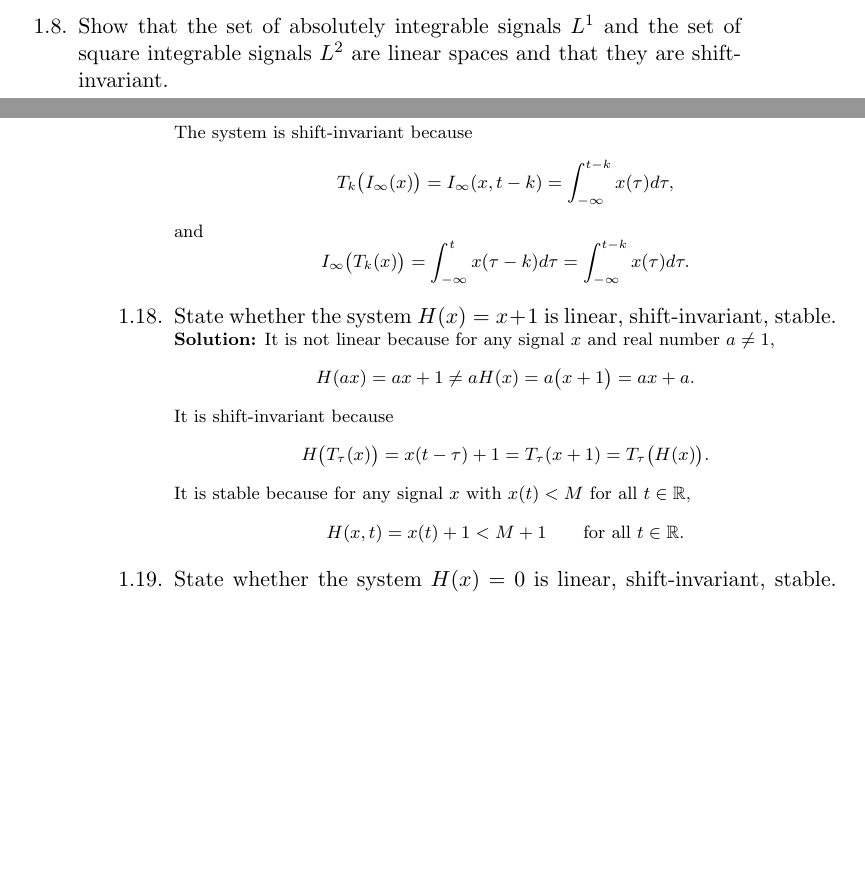
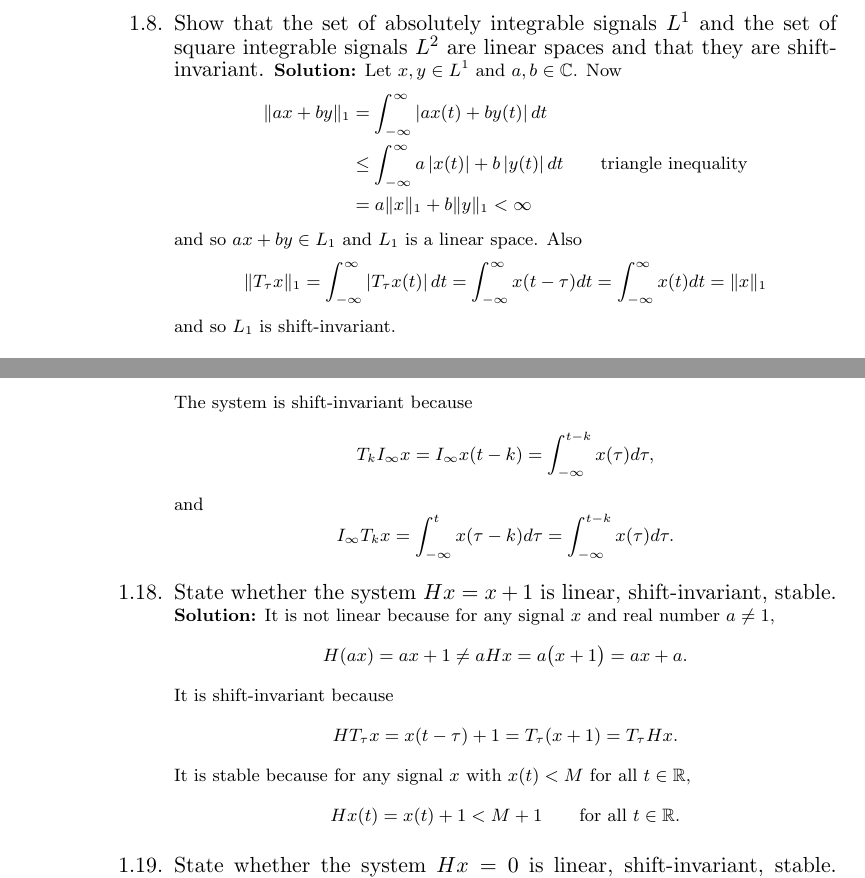
Before and after one commit to robbymckilliam/testablelinearsystems, a LaTeX thesis (main.tex, which reads chap_signals_and_systems_exercises.tex): two parts of pages 5 and 8 of 15 before the commit and two parts of pages 6 and 8 of 15 after it, joined at a grey line, cut so that both start at the same text, the shorter picture padded with empty space. Compiled offline with pdfLaTeX.

Commit message:
added minor

```diff
--- a/chap_signals_and_systems_exercises.tex
+++ b/chap_signals_and_systems_exercises.tex
@@ -194,7 +194,38 @@ but
 so the step function $u$ is not differentiable at $t = 0$.  A similar argument at $t=\tfrac{1}{2}$ or $t = -\tfrac{1}{2}$ shows that $\rect$ is not differentiable.
 \end{solution}
 
+%\item \label{exer:triangleineq} (Triangle inequality) With $a$ and $b$ complex numbers show that $\abs{a + b} \leq \abs{a} + \abs{b}$ and that $\tfrac{1}{2}\abs{a + %b}^2 \leq \abs{a}^2 + \abs{b}^2$.
+%\begin{solution}
+%We have
+%\[
+%\abs{a + b} \leq \abs{\abs{a} + \abs{b}} = \abs{a} + \abs{b}.
+%\]
+%Now
+%\begin{align*}
+%\abs{a + b}^2 &= (a+b)^*(a+b) \\
+%&= \abs{a}^2 + a^* b + b^*a + \abs{b}^2 \\
+%&= \abs{a}^2 + 2\Re(a^* b) + \abs{b}^2
+%\end{align*}
+%where $a^*$ denotes the complex conjugate and $\Re$ denotes the real part of a complex number. Now
+%\[
+%2\Re(a^* b) =
+%\]
+%\end{solution}
+
 \item \label{exer:L1L2linearshiftinvariant} Show that the set of absolutely integrable signals $L^1$ and the set of square integrable signals $L^2$ are linear spaces and that they are shift-invariant.
+\begin{solution}
+Let $x, y \in L^1$ and $a, b \in \complex$.  Now
+\begin{align*}
+\|a x + b y\|_1 &= \int_{-\infty}^\infty \abs{ax(t) + by(t)} dt \\
+&\leq \int_{-\infty}^\infty a\abs{x(t)} + b\abs{y(t)} dt \qquad \text{triangle inequality} \\
+&= a \|x\|_1 + b\|y\|_1 < \infty
+\end{align*}
+and so $ax + by \in L_1$ and $L_1$ is a linear space.  Also
+\[
+\|T_\tau x\|_1 = \int_{-\infty}^\infty \abs{ T_\tau x(t) } dt = \int_{-\infty}^\infty x(t - \tau) dt = \int_{-\infty}^\infty x(t) dt = \|x\|_1
+\]
+and so $L_1$ is shift-invariant.
+\end{solution}
 
 \item \label{exer:periodicshiftinvariantnotlinear} Show that the set of periodic signals is shift-invariant, but is not a linear space.
 
@@ -284,2 +315 @@ The time-scaler $H(x) = x(\alpha t)$ is linear because
 \[
-H(ax + by) = ax(\alpha t) + by(\alpha t) = aH(x) + b H(y).
@@ -328,31 +359,31 @@ The system is linear because
 \begin{align*}
 I_\infty(ax + by) &= \int_{-\infty}^t ax(\tau) + b y(\tau) d\tau \\
 &= a\int_{-\infty}^t x(\tau) d\tau + b \int_{-\infty}^t y(\tau) d\tau \\
-&= a I_\infty(x)  + b I_\infty(y).
+&= a I_\infty x   + b I_\infty y .
 \end{align*}
 The system is shift-invariant because
 \[
-T_k\big(I_\infty(x)\big) = I_\infty(x,t-k) = \int_{-\infty}^{t-k} x(\tau) d\tau,
+T_k I_\infty x = I_\infty x(t-k) = \int_{-\infty}^{t-k} x(\tau) d\tau,
 \]
 and
 \[
-I_\infty\big(T_k(x)\big) = \int_{-\infty}^{t} x(\tau-k) d\tau = \int_{-\infty}^{t-k} x(\tau) d\tau.
+I_\infty T_k x = \int_{-\infty}^{t} x(\tau-k) d\tau = \int_{-\infty}^{t-k} x(\tau) d\tau.
 \]
 \end{solution}
 
-\item State whether the system $H(x) = x + 1$ is linear, shift-invariant,  stable.
+\item State whether the system $H x = x + 1$ is linear, shift-invariant,  stable.
 \begin{solution}
 It is not linear because for any signal $x$ and real number $a \neq 1$,
 \[
-H(ax) = ax + 1 \neq aH(x) = a\big( x + 1\big) = ax + a.
+H(ax) = ax + 1 \neq aH x = a\big( x + 1\big) = ax + a.
 \]
 It is shift-invariant because
 \[
-H\big(T_{\tau}(x)\big) = x(t - \tau) + 1 = T_\tau(x + 1) = T_\tau\big(H(x)\big).
+H T_{\tau} x  = x(t - \tau) + 1 = T_\tau(x + 1) = T_\tau H x.
 \]
 It is  stable because for any signal $x$ with $x(t) < M$ for all $t\in\reals$,
 \[
-H(x,t) = x(t) + 1 < M+1 \qquad \text{for all $t \in \reals$}.
+Hx(t) = x(t) + 1 < M+1 \qquad \text{for all $t \in \reals$}.
 \]
 \end{solution}
 
@@ -376,3 +407,4 @@ H(x,t) = 0 < K \qquad \text{for all $t \in \reals$ and all signals $x$}.
 \begin{solution}
 It is not linear because for any signal $x$ and real number $a \neq 1$
 \[
+H(ax) = 1 \neq  aHx = a.
@@ -384,7 +415,7 @@ H\big(T_{\tau}(x)\big) = 1 = T_\tau(1) = T_\tau\big(H(x)\big).
 \]
 It is  stable because for any $K > 1$,
 \[
-\abs{H(x)(t)} = 1 < K \qquad \text{for all $t \in \reals$ and all signals $x$}.
+\abs{H x(t)} = 1 < K \qquad \text{for all $t \in \reals$ and all signals $x$}.
 \]
 \end{solution}
 
```
Also changed, not shown: chap_signals_and_systems_exercises.tex (46 more changed lines).
